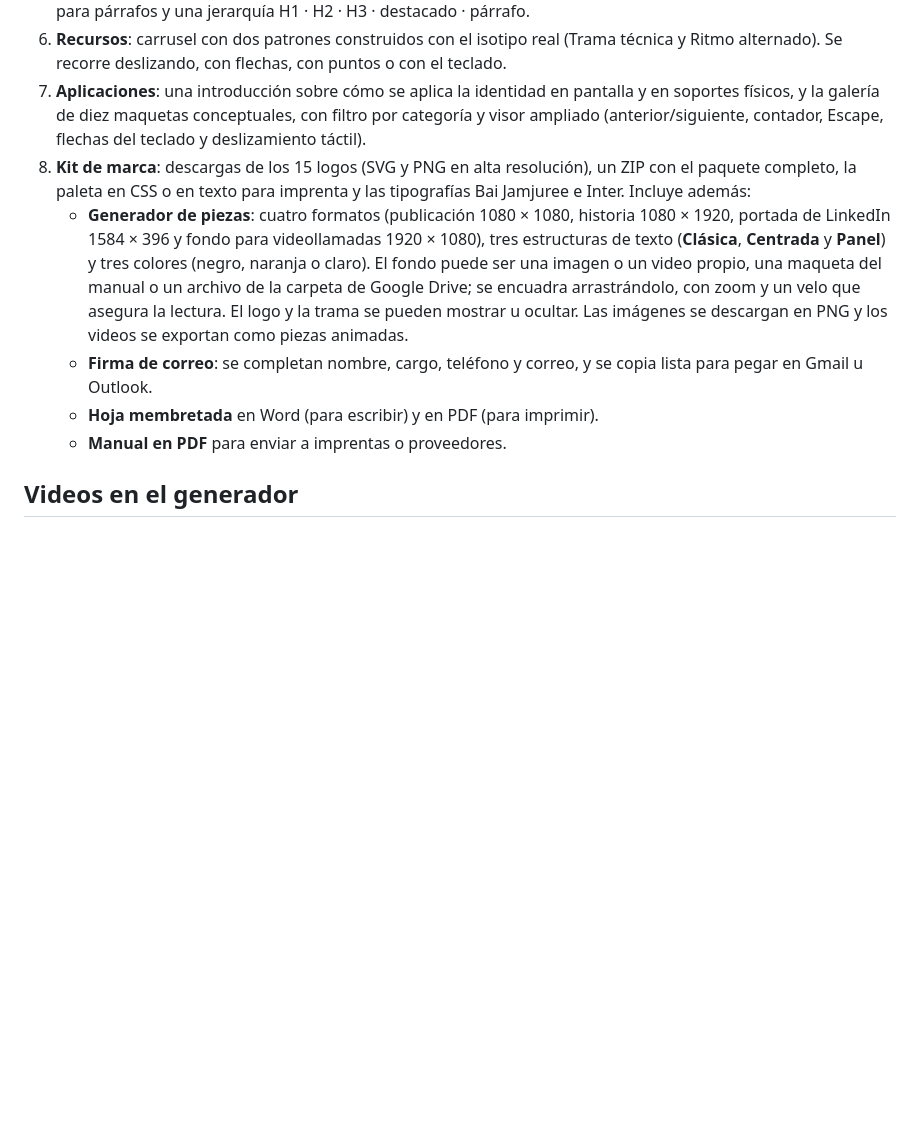
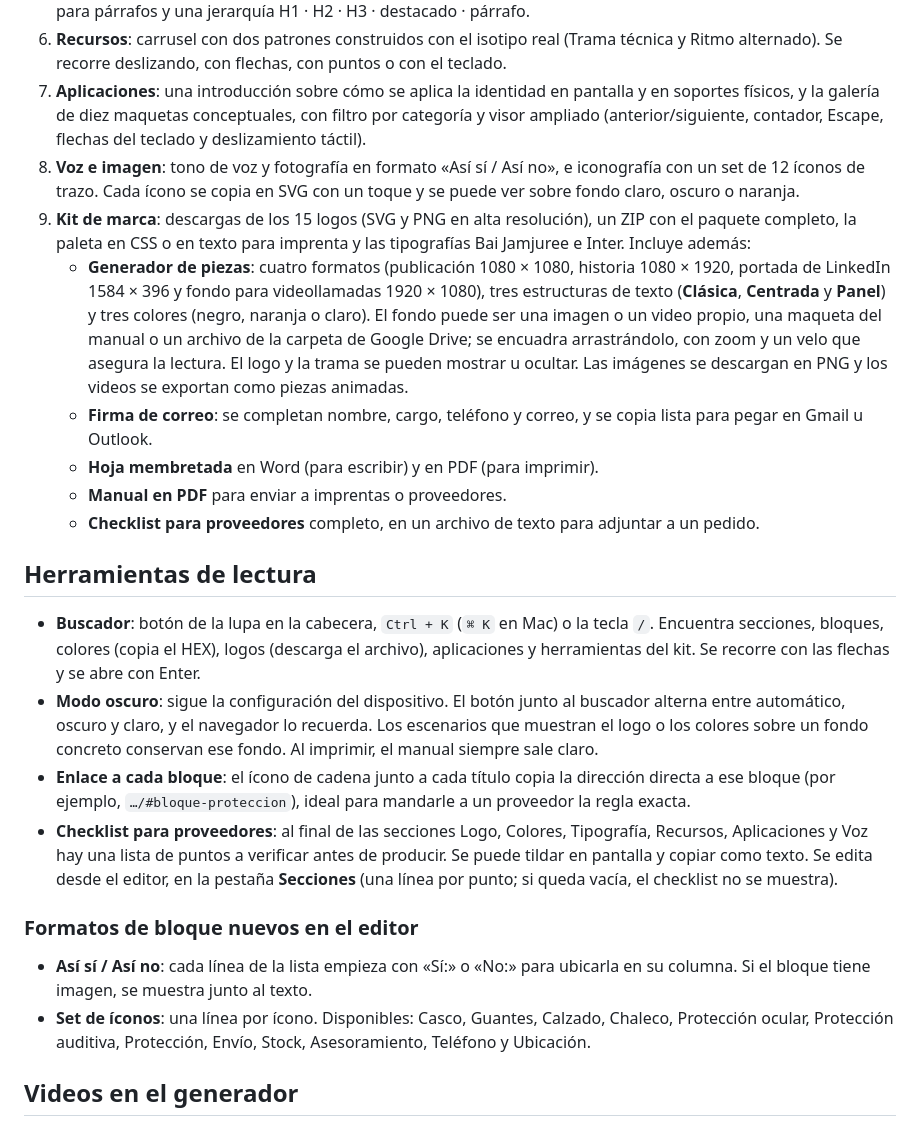
Before and after one commit to matiasngaiteiro-gif/crisger-clouder, a Markdown page: README.md, the part around the change. GitHub-like rendering; blank space fills up the shorter version.

Commit message:
Documentar buscador, modo oscuro, checklists y sección Voz e imagen
Co-Authored-By: Claude Opus 5.5 <noreply@anthropic.com>
Claude-Session: https://claude.ai/code/session_012rvUdJa5zbCVr1KadPAXwM

```diff
--- a/README.md
+++ b/README.md
@@ -24,11 +24,25 @@ README.md
 5. **Tipografía**: el lettering del logo mediante su archivo original, Bai Jamjuree en Regular, SemiBold y Bold, Inter para párrafos y una jerarquía H1 · H2 · H3 · destacado · párrafo.
 6. **Recursos**: carrusel con dos patrones construidos con el isotipo real (Trama técnica y Ritmo alternado). Se recorre deslizando, con flechas, con puntos o con el teclado.
 7. **Aplicaciones**: una introducción sobre cómo se aplica la identidad en pantalla y en soportes físicos, y la galería de diez maquetas conceptuales, con filtro por categoría y visor ampliado (anterior/siguiente, contador, Escape, flechas del teclado y deslizamiento táctil).
-8. **Kit de marca**: descargas de los 15 logos (SVG y PNG en alta resolución), un ZIP con el paquete completo, la paleta en CSS o en texto para imprenta y las tipografías Bai Jamjuree e Inter. Incluye además:
+8. **Voz e imagen**: tono de voz y fotografía en formato «Así sí / Así no», e iconografía con un set de 12 íconos de trazo. Cada ícono se copia en SVG con un toque y se puede ver sobre fondo claro, oscuro o naranja.
+9. **Kit de marca**: descargas de los 15 logos (SVG y PNG en alta resolución), un ZIP con el paquete completo, la paleta en CSS o en texto para imprenta y las tipografías Bai Jamjuree e Inter. Incluye además:
    - **Generador de piezas**: cuatro formatos (publicación 1080 × 1080, historia 1080 × 1920, portada de LinkedIn 1584 × 396 y fondo para videollamadas 1920 × 1080), tres estructuras de texto (**Clásica**, **Centrada** y **Panel**) y tres colores (negro, naranja o claro). El fondo puede ser una imagen o un video propio, una maqueta del manual o un archivo de la carpeta de Google Drive; se encuadra arrastrándolo, con zoom y un velo que asegura la lectura. El logo y la trama se pueden mostrar u ocultar. Las imágenes se descargan en PNG y los videos se exportan como piezas animadas.
    - **Firma de correo**: se completan nombre, cargo, teléfono y correo, y se copia lista para pegar en Gmail u Outlook.
    - **Hoja membretada** en Word (para escribir) y en PDF (para imprimir).
    - **Manual en PDF** para enviar a imprentas o proveedores.
+   - **Checklist para proveedores** completo, en un archivo de texto para adjuntar a un pedido.
+
+## Herramientas de lectura
+
+- **Buscador**: botón de la lupa en la cabecera, `Ctrl + K` (`⌘ K` en Mac) o la tecla `/`. Encuentra secciones, bloques, colores (copia el HEX), logos (descarga el archivo), aplicaciones y herramientas del kit. Se recorre con las flechas y se abre con Enter.
+- **Modo oscuro**: sigue la configuración del dispositivo. El botón junto al buscador alterna entre automático, oscuro y claro, y el navegador lo recuerda. Los escenarios que muestran el logo o los colores sobre un fondo concreto conservan ese fondo. Al imprimir, el manual siempre sale claro.
+- **Enlace a cada bloque**: el ícono de cadena junto a cada título copia la dirección directa a ese bloque (por ejemplo, `…/#bloque-proteccion`), ideal para mandarle a un proveedor la regla exacta.
+- **Checklist para proveedores**: al final de las secciones Logo, Colores, Tipografía, Recursos, Aplicaciones y Voz hay una lista de puntos a verificar antes de producir. Se puede tildar en pantalla y copiar como texto. Se edita desde el editor, en la pestaña **Secciones** (una línea por punto; si queda vacía, el checklist no se muestra).
+
+### Formatos de bloque nuevos en el editor
+
+- **Así sí / Así no**: cada línea de la lista empieza con «Sí:» o «No:» para ubicarla en su columna. Si el bloque tiene imagen, se muestra junto al texto.
+- **Set de íconos**: una línea por ícono. Disponibles: Casco, Guantes, Calzado, Chaleco, Protección ocular, Protección auditiva, Protección, Envío, Stock, Asesoramiento, Teléfono y Ubicación.
 
 
 ## Videos en el generador
```
